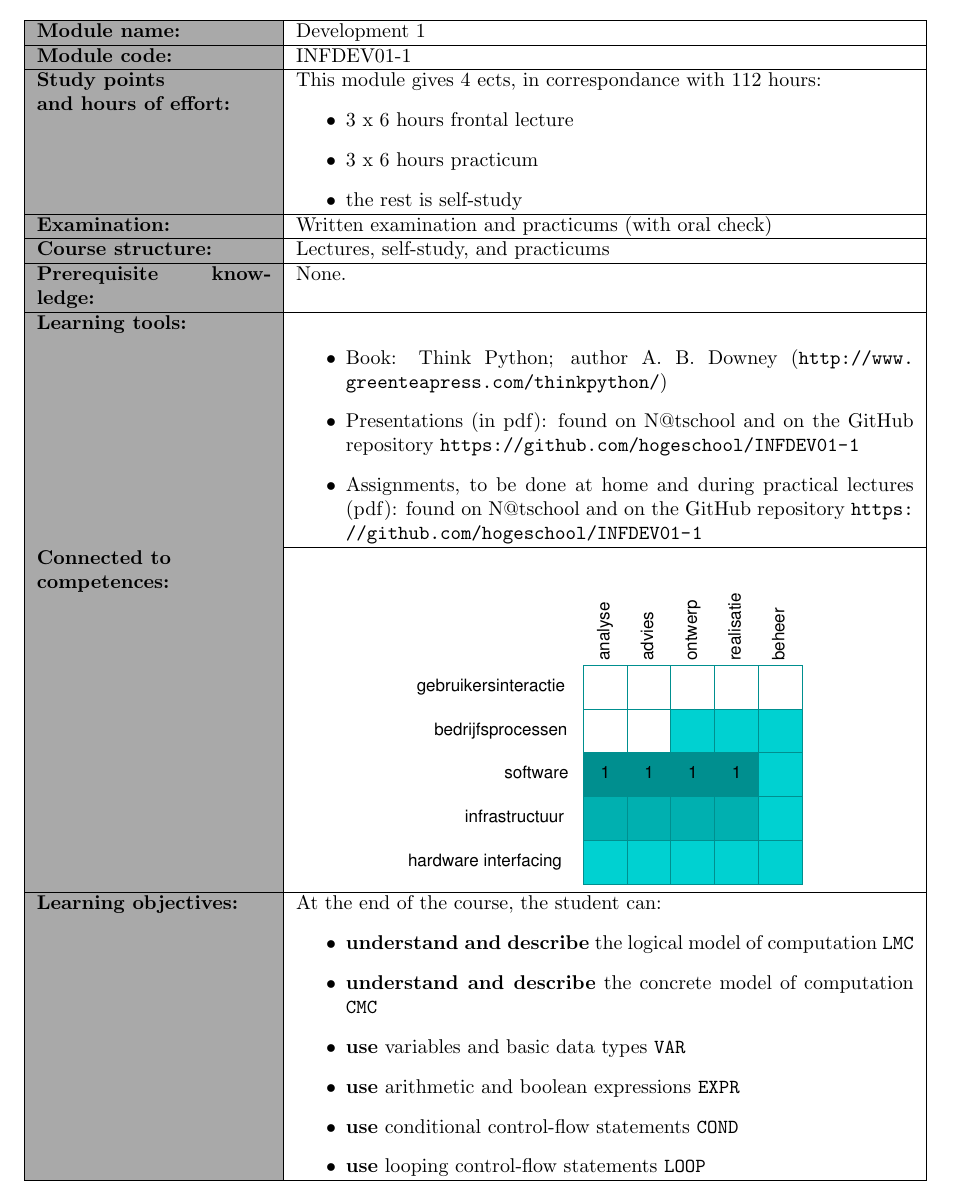
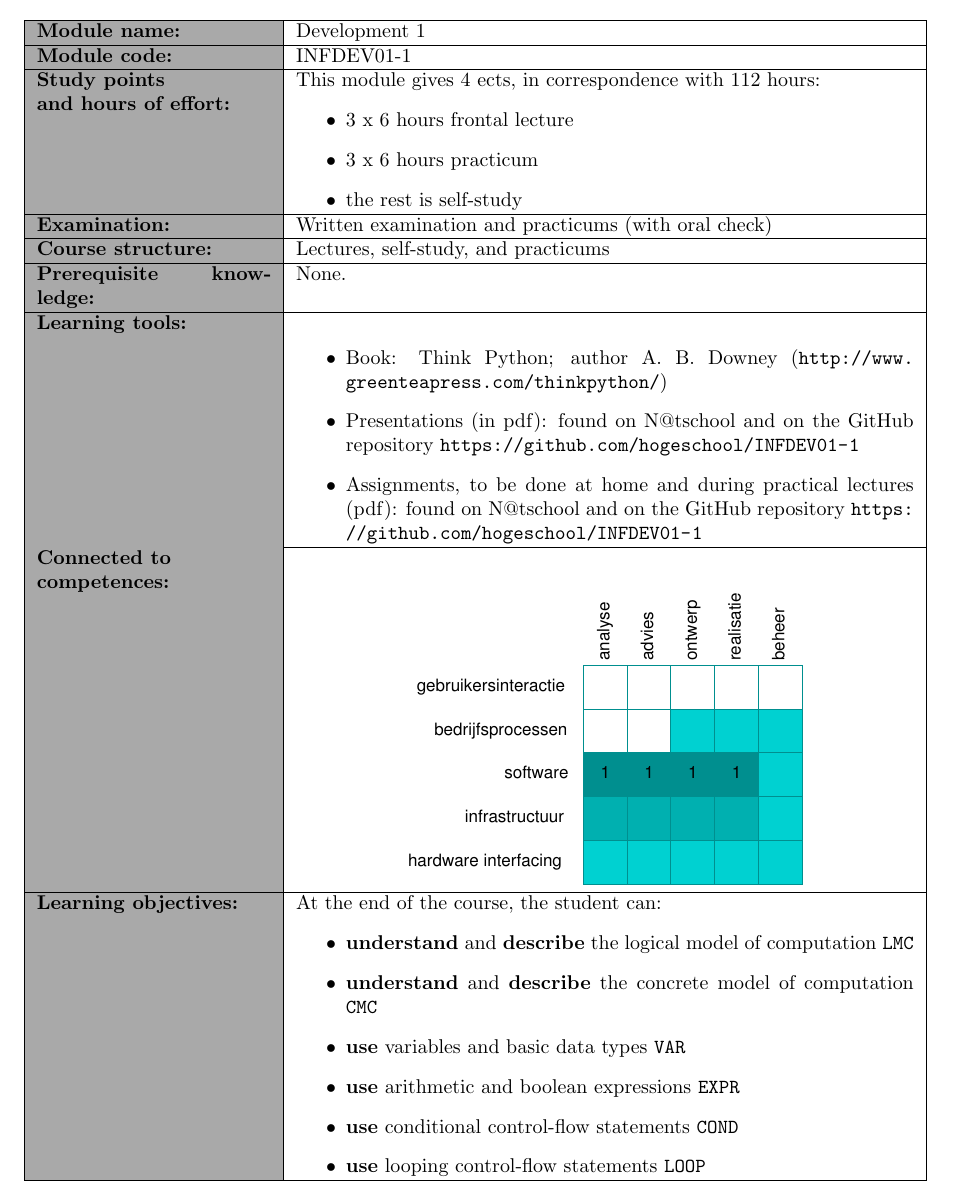
Before and after one commit to hogeschool/Development-1, a LaTeX document (Modulewijzer INFDEV01-1.tex, which reads tex/Modulebeschrijving.tex): part of page 2 of 13, cut so that both start at the same text. Compiled offline with pdfLaTeX.

Commit message:
small changes in Modulewijzer

```diff
--- a/Modulewijzer INFDEV01-1.tex
+++ b/Modulewijzer INFDEV01-1.tex
@@ -25,6 +25,7 @@
 \usepackage{rotating}
 \usepackage[utf8]{inputenc}
 \usepackage{color}
+\usepackage{fp}
 \newcommand{\red}[1]{
 \textcolor{red}{#1}
 }
@@ -45,7 +46,7 @@ breaklines=true}
 \newcommand{\organisatie}{\uppercase{Hogeschool Rotterdam / CMI}}
 \newcommand{\modulenaam}{Development 1}
 \newcommand{\modulecode}{\uppercase{INFDEV01-1}}
-\newcommand{\stdPunten}{4 ects}
+\newcommand{\stdPunten}{4}
 \renewcommand{\author}{Dr. Giuseppe Maggiore, Tony Busker}
 
 \definecolor{lichtGrijs}{RGB}{169,169,169}
--- a/tex/Modulebeschrijving.tex
+++ b/tex/Modulebeschrijving.tex
@@ -5,7 +5,7 @@
 	\hline
 	\textbf{Module code: }& \modulecode\\
 	\hline
-	\textbf{Study points \newline and hours of effort:} & This module gives \stdPunten, in correspondance with 112 hours:
+	\textbf{Study points \newline and hours of effort:} & This module gives \stdPunten{}  ects, in correspondence with \FPeval{\result}{clip(\stdPunten*28)}\result{} hours:
 	\begin{itemize}
 		\item 3 x 6 hours frontal lecture
 		\item 3 x 6 hours practicum
@@ -33,8 +33,8 @@
 	\textbf{Learning objectives:} &
 		At the end of the course, the student can:
 			\begin{itemize}
-				\item \textbf{understand and describe} the logical model of computation \texttt{LMC}
-				\item \textbf{understand and describe} the concrete model of computation \texttt{CMC}
+				\item \textbf{understand} and \textbf{describe} the logical model of computation \texttt{LMC}
+				\item \textbf{understand} and \textbf{describe} the concrete model of computation \texttt{CMC}
 				\item \textbf{use} variables and basic data types \texttt{VAR}
 				\item \textbf{use} arithmetic and boolean expressions \texttt{EXPR}
 				\item \textbf{use} conditional control-flow statements \texttt{COND}
```
Also changed, not shown: tex/Voorblad.tex (+1 -1 lines), Modulewijzer INFDEV01-1.pdf (added), 1 other file.
